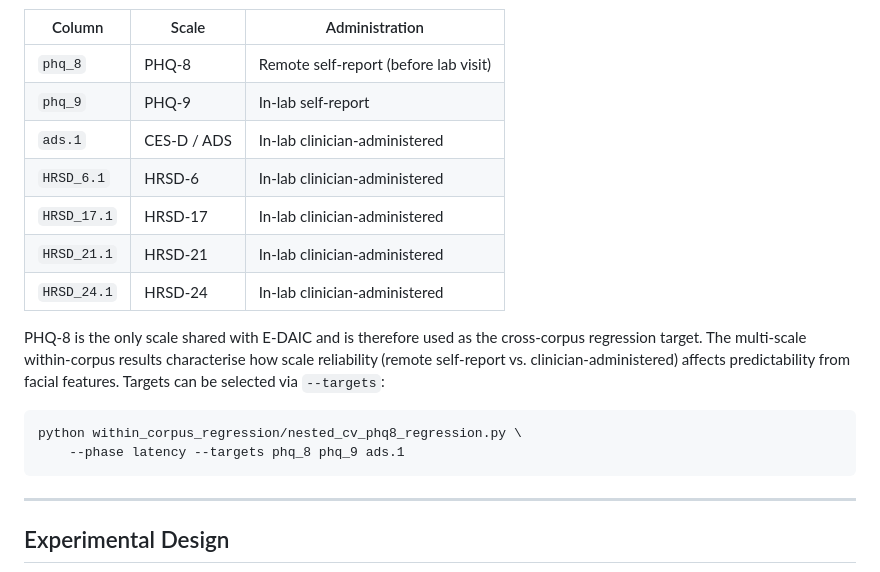
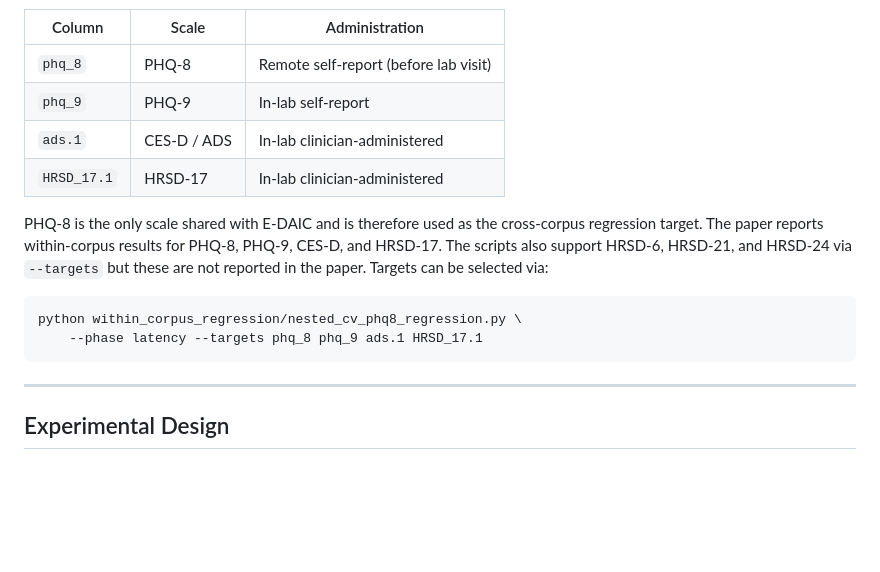
Before and after one commit to MishaSadeghi/cross-corpus-facial-depression, a Markdown page: README.md, the part around the change. Rendered like a GitHub page; blank space fills up the shorter version.

Commit message:
Fix regression targets table: report PHQ-8/9, CES-D, HRSD-17 only

````diff
--- a/README.md
+++ b/README.md
@@ -106,19 +106,16 @@ in ProposedCorpus:
 | `phq_8` | PHQ-8 | Remote self-report (before lab visit) |
 | `phq_9` | PHQ-9 | In-lab self-report |
 | `ads.1` | CES-D / ADS | In-lab clinician-administered |
-| `HRSD_6.1` | HRSD-6 | In-lab clinician-administered |
 | `HRSD_17.1` | HRSD-17 | In-lab clinician-administered |
-| `HRSD_21.1` | HRSD-21 | In-lab clinician-administered |
-| `HRSD_24.1` | HRSD-24 | In-lab clinician-administered |
 
 PHQ-8 is the only scale shared with E-DAIC and is therefore used as the cross-corpus
-regression target. The multi-scale within-corpus results characterise how scale
-reliability (remote self-report vs. clinician-administered) affects predictability
-from facial features. Targets can be selected via `--targets`:
+regression target. The paper reports within-corpus results for PHQ-8, PHQ-9, CES-D,
+and HRSD-17. The scripts also support HRSD-6, HRSD-21, and HRSD-24 via `--targets`
+but these are not reported in the paper. Targets can be selected via:
 
 ```bash
 python within_corpus_regression/nested_cv_phq8_regression.py \
-    --phase latency --targets phq_8 phq_9 ads.1
+    --phase latency --targets phq_8 phq_9 ads.1 HRSD_17.1
 ```
 
 ---
````
